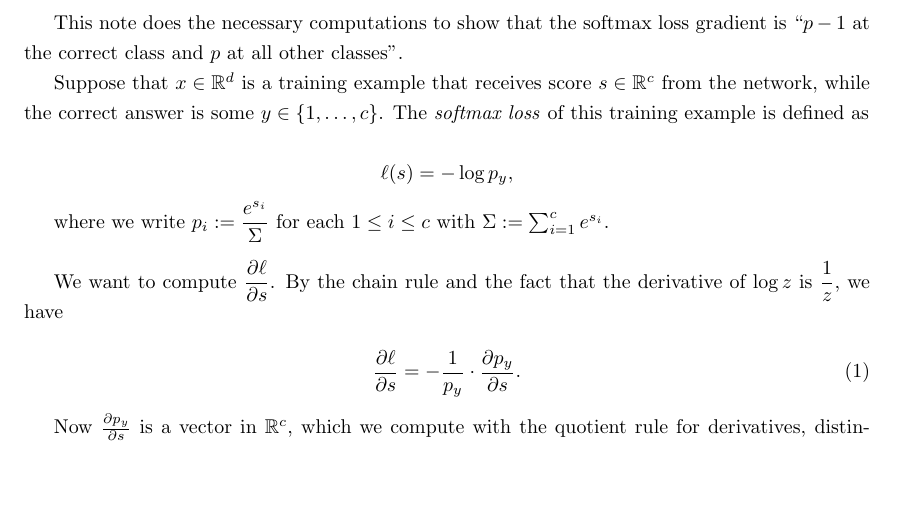
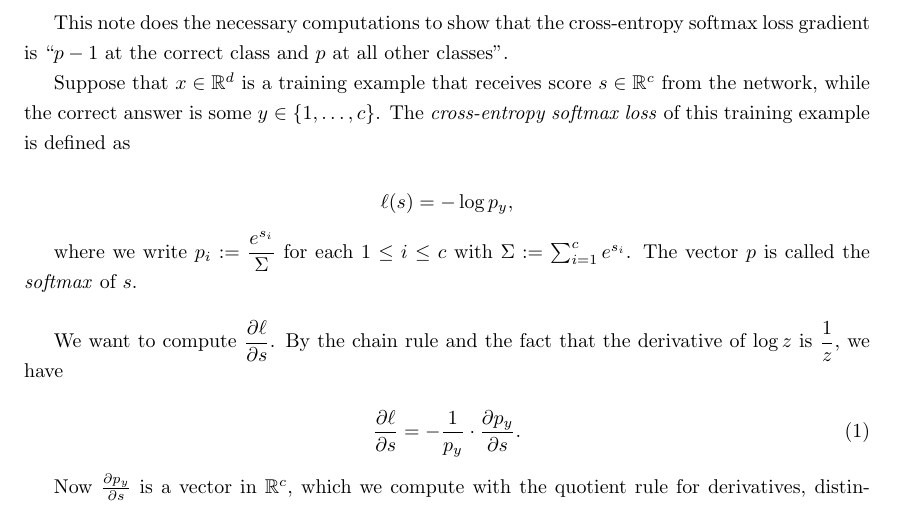
Before and after one commit to mnopqr1/cs231n, a LaTeX document (notes/softmaxlossgradient.tex): part of the page, cut so that both start at the same text, the shorter picture padded with empty space. Compiled offline with pdfLaTeX.

Commit message:
fix terminology softmax, add cross entropy

```diff
--- a/notes/softmaxlossgradient.tex
+++ b/notes/softmaxlossgradient.tex
@@ -7,14 +7,14 @@
 \usepackage{setspace}
 \onehalfspacing
 \begin{document}
-This note does the necessary computations to show that the softmax loss gradient is ``$p - 1$ at the correct class and $p$ at all other classes''.
+This note does the necessary computations to show that the cross-entropy softmax loss gradient is ``$p - 1$ at the correct class and $p$ at all other classes''.
 
 Suppose that $x \in \mathbb R^d$ is a training example that receives score $s \in \mathbb R^c$ from the network, while the correct answer is some $y \in \{1, \dots, c\}$. %Write $\hat y$ for the one-hot encoding of $y$, that is $\hat y \in \mathbb R^c$ with $\hat y_i = 0$ for all $i \neq y$ and $\hat y_y = 1$.
-The \emph{softmax loss} of this training example is defined as
+The \emph{cross-entropy softmax loss} of this training example is defined as
 
 \[\ell(s) = -\log p_y,\]
 
-where we write $p_i := \dfrac{e^{s_i}}{\Sigma}$ for each $1 \leq i \leq c$ with $\Sigma := \sum_{i=1}^c e^{s_i}$.\\
+where we write $p_i := \dfrac{e^{s_i}}{\Sigma}$ for each $1 \leq i \leq c$ with $\Sigma := \sum_{i=1}^c e^{s_i}$. The vector $p$ is called the \emph{softmax} of $s$. \\
 
 We want to compute $\dfrac{\partial \ell}{\partial s}$. By the chain rule and the fact that the derivative of $\log z$ is $\dfrac{1}{z}$, we have
 
```
Also changed, not shown: notes/softmaxlossgradient.pdf, 1 other file.
